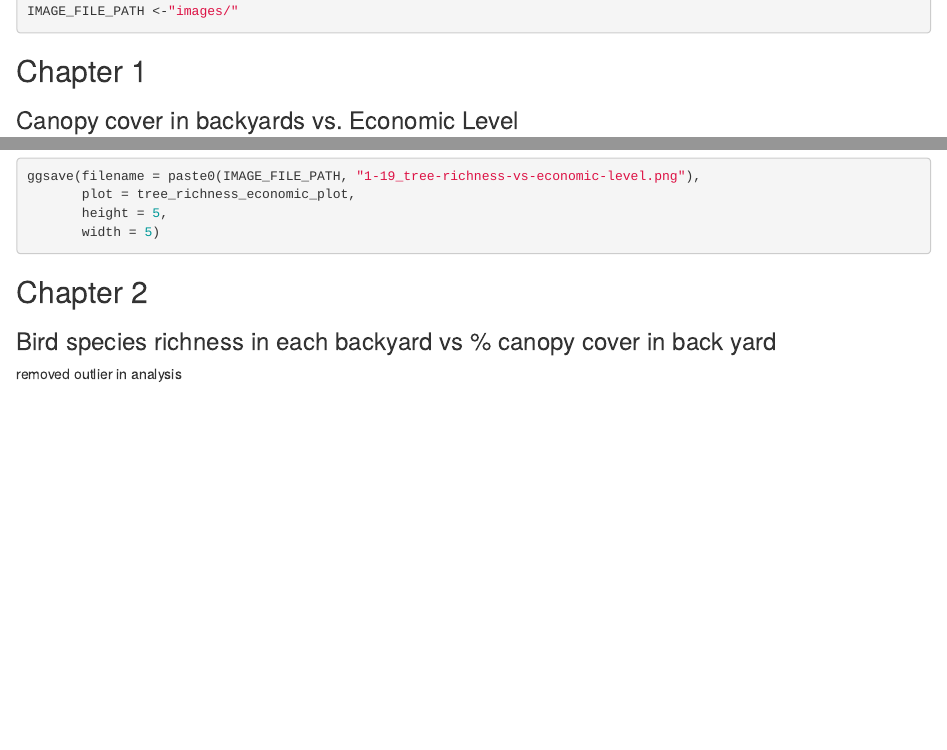
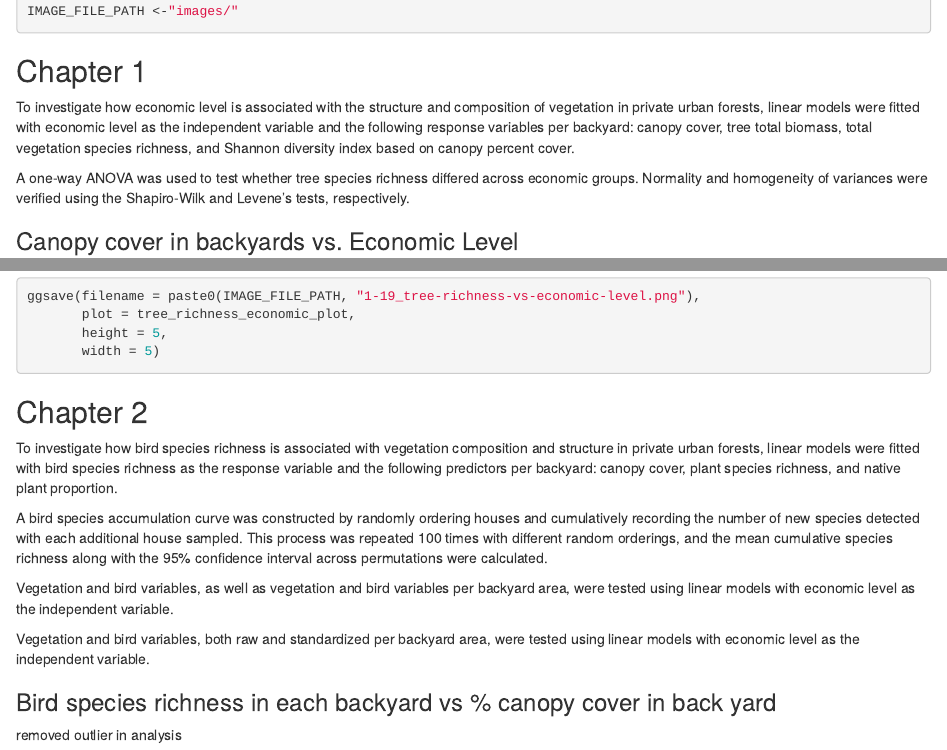
Before and after one commit to Stephanie-Ta/bird_urban_forests_income_levels, an R Markdown document (results.Rmd): the page in a window 1100 px wide, from 450 px down, and a second part further down, joined at a grey line. Rendered offline with R 4.5, knitr and Pandoc, with nearby package versions; some code elsewhere in the file could not run offline; column names are cleaned by a stand-in for the janitor package.

Commit message:
add methods explanation

````diff
--- a/results.Rmd
+++ b/results.Rmd
@@ -23,6 +23,10 @@ IMAGE_FILE_PATH <-"images/"
 ```
 
 ## Chapter 1
+
+To investigate how economic level is associated with the structure and composition of vegetation in private urban forests, linear models were fitted with economic level as the independent variable and the following response variables per backyard: canopy cover, tree total biomass, total vegetation species richness, and Shannon diversity index based on canopy percent cover.
+
+A one-way ANOVA was used to test whether tree species richness differed across economic groups. Normality and homogeneity of variances were verified using the Shapiro-Wilk and Levene's tests, respectively.
 
 ### Canopy cover in backyards vs. Economic Level
 
@@ -240,6 +245,14 @@ ggsave(filename = paste0(IMAGE_FILE_PATH, "1-19_tree-richness-vs-economic-level.
 
 ## Chapter 2
 
+To investigate how bird species richness is associated with vegetation composition and structure in private urban forests, linear models were fitted with bird species richness as the response variable and the following predictors per backyard: canopy cover, plant species richness, and native plant proportion.
+
+A bird species accumulation curve was constructed by randomly ordering houses and cumulatively recording the number of new species detected with each additional house sampled. This process was repeated 100 times with different random orderings, and the mean cumulative species richness along with the 95% confidence interval across permutations were calculated.
+
+Vegetation and bird variables, as well as vegetation and bird variables per backyard area, were tested using linear models with economic level as the independent variable.
+
+Vegetation and bird variables, both raw and standardized per backyard area, were tested using linear models with economic level as the independent variable.
+
 ### Bird species richness in each backyard vs % canopy cover in back yard
 removed outlier in analysis
 ```{r}
````
Also changed, not shown: results.Rmd (5 more changed lines).
